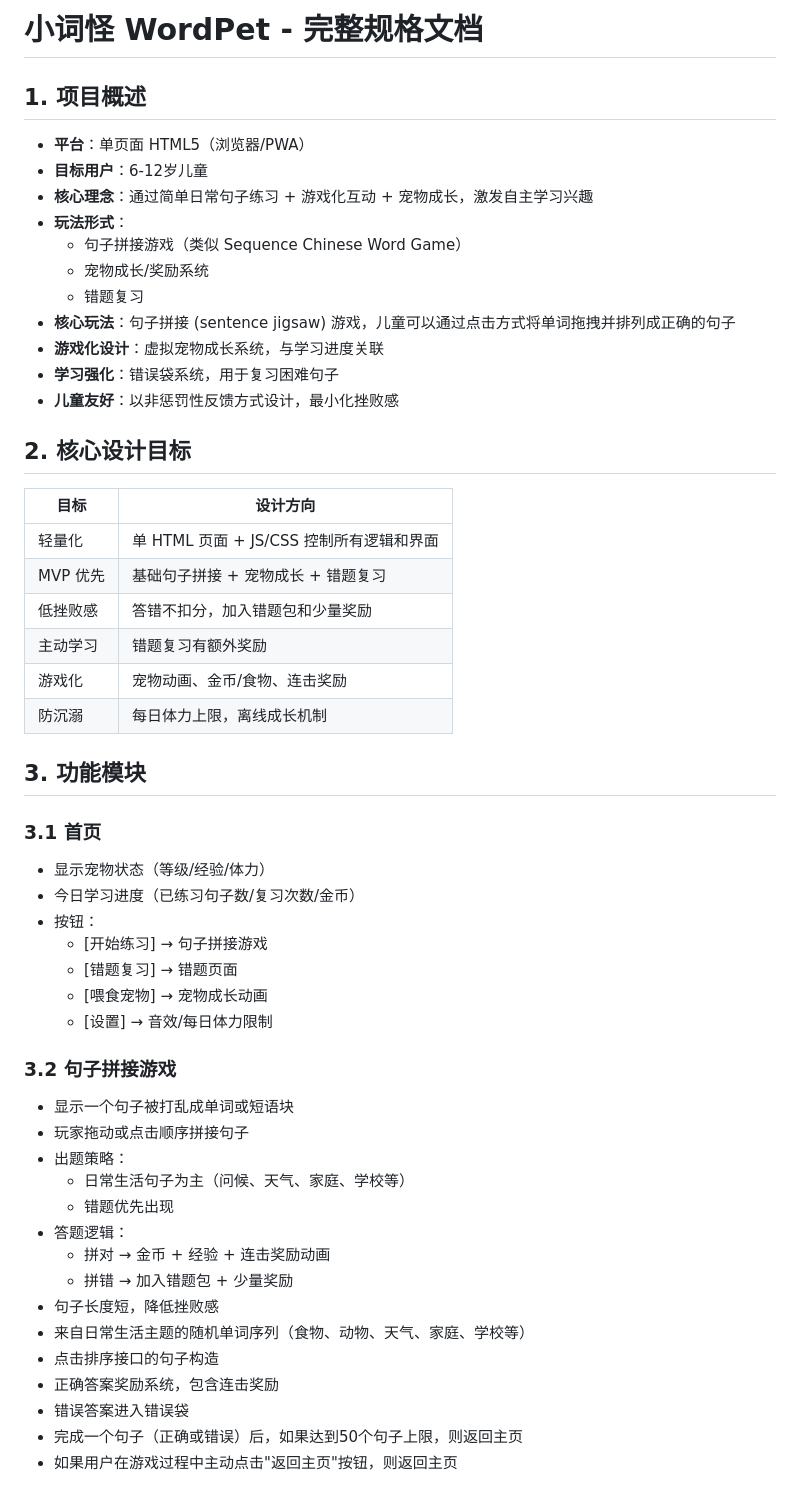
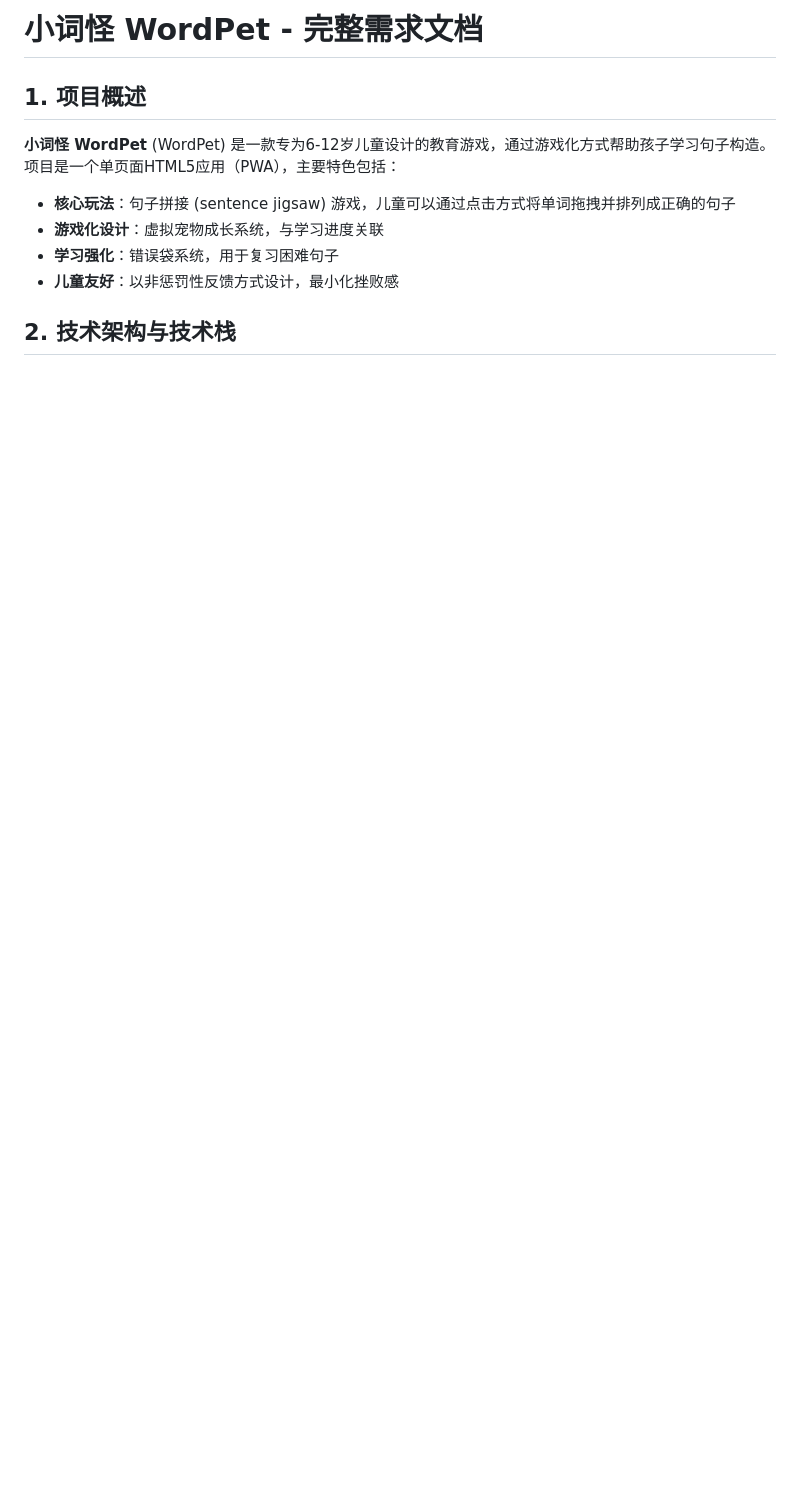
Before and after one commit to deapers/word-pet, a Markdown page: wordpet-spec.md, the part around the change printed below. Rendered like a GitHub page; blank space fills up the shorter version.

```diff
--- a/wordpet-spec.md
+++ b/wordpet-spec.md
@@ -1,54 +1,13 @@
-# 小词怪 WordPet - 完整规格文档
+# 小词怪 WordPet - 完整需求文档
 
 ## 1. 项目概述
-- **平台**：单页面 HTML5（浏览器/PWA）
-- **目标用户**：6-12岁儿童
-- **核心理念**：通过简单日常句子练习 + 游戏化互动 + 宠物成长，激发自主学习兴趣
-- **玩法形式**：
-  - 句子拼接游戏（类似 Sequence Chinese Word Game）
-  - 宠物成长/奖励系统
-  - 错题复习
+
+**小词怪 WordPet** (WordPet) 是一款专为6-12岁儿童设计的教育游戏，通过游戏化方式帮助孩子学习句子构造。项目是一个单页面HTML5应用（PWA），主要特色包括：
+
 - **核心玩法**：句子拼接 (sentence jigsaw) 游戏，儿童可以通过点击方式将单词拖拽并排列成正确的句子
 - **游戏化设计**：虚拟宠物成长系统，与学习进度关联
 - **学习强化**：错误袋系统，用于复习困难句子
 - **儿童友好**：以非惩罚性反馈方式设计，最小化挫败感
 
-## 2. 核心设计目标
+## 2. 技术架构与技术栈
 
-| 目标 | 设计方向 |
-|------|-----------|
-| 轻量化 | 单 HTML 页面 + JS/CSS 控制所有逻辑和界面 |
-| MVP 优先 | 基础句子拼接 + 宠物成长 + 错题复习 |
-| 低挫败感 | 答错不扣分，加入错题包和少量奖励 |
-| 主动学习 | 错题复习有额外奖励 |
-| 游戏化 | 宠物动画、金币/食物、连击奖励 |
-| 防沉溺 | 每日体力上限，离线成长机制 |
-
-## 3. 功能模块
-
-### 3.1 首页
-- 显示宠物状态（等级/经验/体力）
-- 今日学习进度（已练习句子数/复习次数/金币）
-- 按钮：
-  - [开始练习] → 句子拼接游戏
-  - [错题复习] → 错题页面
-  - [喂食宠物] → 宠物成长动画
-  - [设置] → 音效/每日体力限制
-
-### 3.2 句子拼接游戏
-- 显示一个句子被打乱成单词或短语块
-- 玩家拖动或点击顺序拼接句子
-- 出题策略：
-  - 日常生活句子为主（问候、天气、家庭、学校等）
-  - 错题优先出现
-- 答题逻辑：
-  - 拼对 → 金币 + 经验 + 连击奖励动画
-  - 拼错 → 加入错题包 + 少量奖励
-- 句子长度短，降低挫败感
-- 来自日常生活主题的随机单词序列（食物、动物、天气、家庭、学校等）
-- 点击排序接口的句子构造
-- 正确答案奖励系统，包含连击奖励
-- 错误答案进入错误袋
-- 完成一个句子（正确或错误）后，如果达到50个句子上限，则返回主页
-- 如果用户在游戏过程中主动点击"返回主页"按钮，则返回主页
-
```
Also changed, not shown: other parts of wordpet-spec.md (+47 -120 lines), QWEN.md (+96 -96 lines), wordpet.spec.md (deleted, +0 -168 lines).
